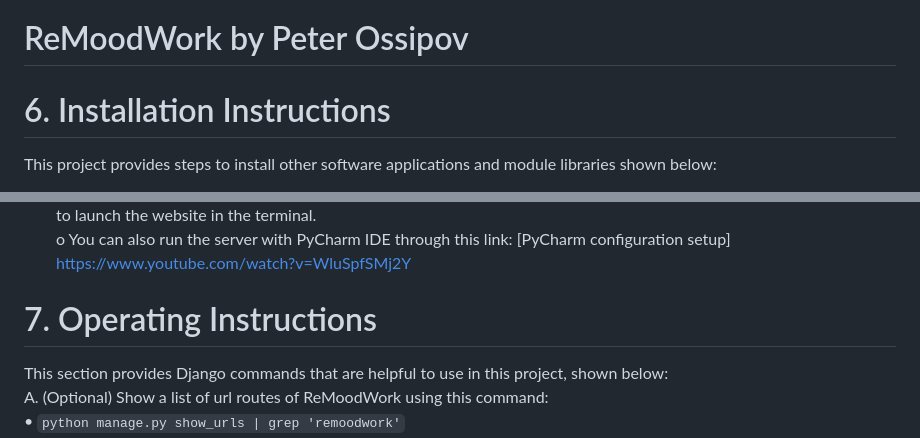
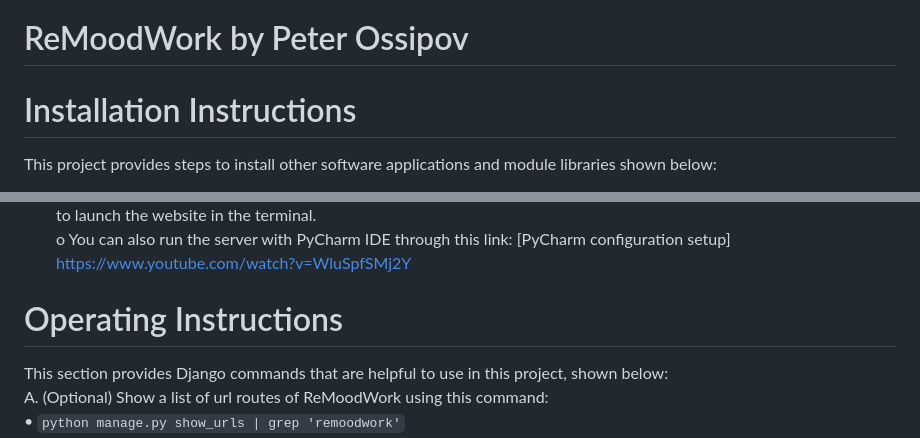
Before and after one commit to Peterisawesome17/ReMoodWork, a Markdown page: README.md, 2 parts joined by grey strips. GitHub-like rendering.

````diff
--- a/README.md
+++ b/README.md
@@ -1,5 +1,5 @@
 # ReMoodWork by Peter Ossipov
-# 6. Installation  Instructions
+# Installation  Instructions
 This project provides steps to install other software applications and module libraries shown below:
 1.	Download the project’s zip folder and extract all contents of the project folder to your local directory.
 2.	Install Python 3.10.6 or higher [Python download](https://www.python.org/downloads/)
@@ -23,7 +23,7 @@
 IV.	Run the Django server of ReMoodWork (Project Name) project using this command: ```python manage.py runserver```  to launch the website in the terminal.
 o	You can also run the server with PyCharm IDE through this link: [PyCharm configuration setup] https://www.youtube.com/watch?v=WluSpfSMj2Y
 
-# 7. Operating  Instructions
+# Operating  Instructions
 This section provides Django commands that are helpful to use in this project, shown below:
 A.	(Optional) Show a list of url routes of ReMoodWork using this command:
 •	```python manage.py show_urls | grep 'remoodwork'```
````
